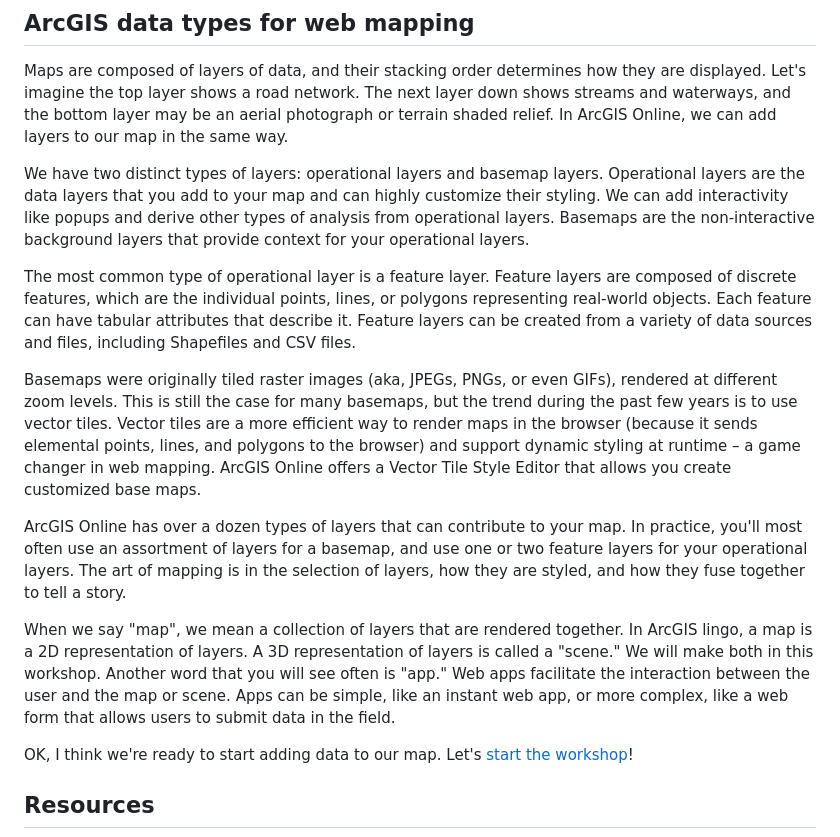
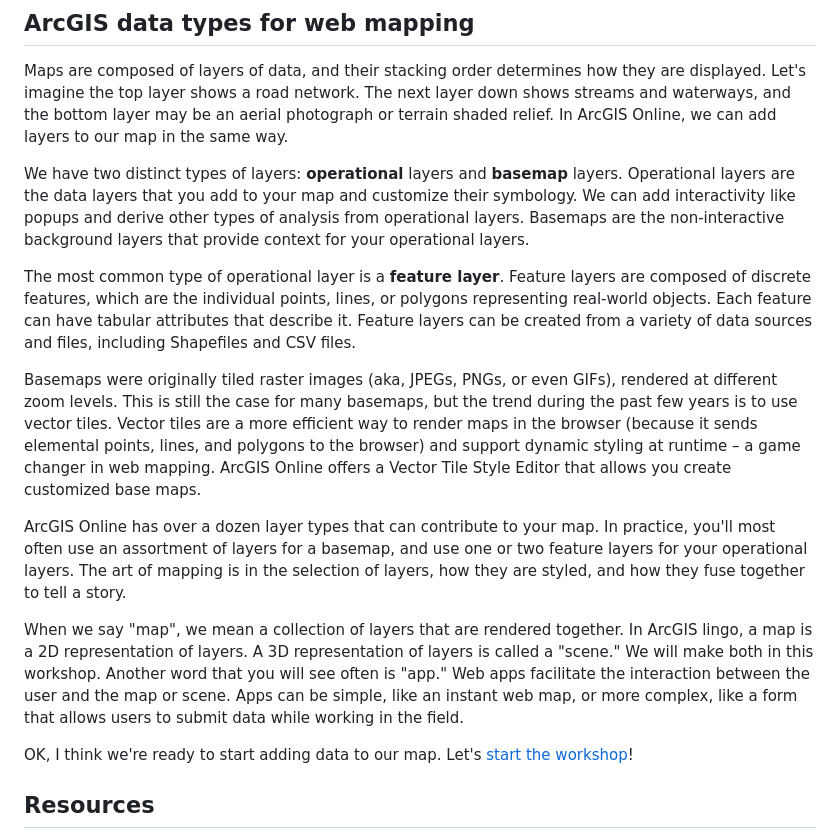
Before and after one commit to boydx/intro-agol, a Markdown page: README.md, the part around the change printed below. GitHub-like rendering.

Commit message:
add some highlighting

```diff
--- a/README.md
+++ b/README.md
@@ -31,15 +31,15 @@ However, users need not have ArcGIS Pro to use ArcGIS Online. The platform offer
 
 Maps are composed of layers of data, and their stacking order determines how they are displayed. Let's imagine the top layer shows a road network. The next layer down shows streams and waterways, and the bottom layer may be an aerial photograph or terrain shaded relief. In ArcGIS Online, we can add layers to our map in the same way.
 
-We have two distinct types of layers: operational layers and basemap layers. Operational layers are the data layers that you add to your map and can highly customize their styling. We can add interactivity like popups and derive other types of analysis from operational layers. Basemaps are the non-interactive background layers that provide context for your operational layers.
+We have two distinct types of layers: **operational** layers and **basemap** layers. Operational layers are the data layers that you add to your map and customize their symbology. We can add interactivity like popups and derive other types of analysis from operational layers. Basemaps are the non-interactive background layers that provide context for your operational layers.
 
-The most common type of operational layer is a feature layer. Feature layers are composed of discrete features, which are the individual points, lines, or polygons representing real-world objects. Each feature can have tabular attributes that describe it. Feature layers can be created from a variety of data sources and files, including Shapefiles and CSV files.
+The most common type of operational layer is a **feature layer**. Feature layers are composed of discrete features, which are the individual points, lines, or polygons representing real-world objects. Each feature can have tabular attributes that describe it. Feature layers can be created from a variety of data sources and files, including Shapefiles and CSV files.
 
 Basemaps were originally tiled raster images (aka, JPEGs, PNGs, or even GIFs), rendered at different zoom levels. This is still the case for many basemaps, but the trend during the past few years is to use vector tiles. Vector tiles are a more efficient way to render maps in the browser (because it sends elemental points, lines, and polygons to the browser) and support dynamic styling at runtime – a game changer in web mapping. ArcGIS Online offers a Vector Tile Style Editor that allows you create customized base maps.
 
-ArcGIS Online has over a dozen types of layers that can contribute to your map. In practice, you'll most often use an assortment of layers for a basemap, and use one or two feature layers for your operational layers. The art of mapping is in the selection of layers, how they are styled, and how they fuse together to tell a story.
+ArcGIS Online has over a dozen layer types that can contribute to your map. In practice, you'll most often use an assortment of layers for a basemap, and use one or two feature layers for your operational layers. The art of mapping is in the selection of layers, how they are styled, and how they fuse together to tell a story.
 
-When we say "map", we mean a collection of layers that are rendered together. In ArcGIS lingo, a map is a 2D representation of layers. A 3D representation of layers is called a "scene." We will make both in this workshop. Another word that you will see often is "app." Web apps facilitate the interaction between the user and the map or scene. Apps can be simple, like an instant web app, or more complex, like a web form that allows users to submit data in the field.
+When we say "map", we mean a collection of layers that are rendered together. In ArcGIS lingo, a map is a 2D representation of layers. A 3D representation of layers is called a "scene." We will make both in this workshop. Another word that you will see often is "app." Web apps facilitate the interaction between the user and the map or scene. Apps can be simple, like an instant web map, or more complex, like a form that allows users to submit data while working in the field.
 
 OK, I think we're ready to start adding data to our map. Let's [start the workshop](https://boydx.github.io/intro-agol/presentation/)!
 
```
Also changed, not shown: other parts of README.md (+1 -1 lines).
